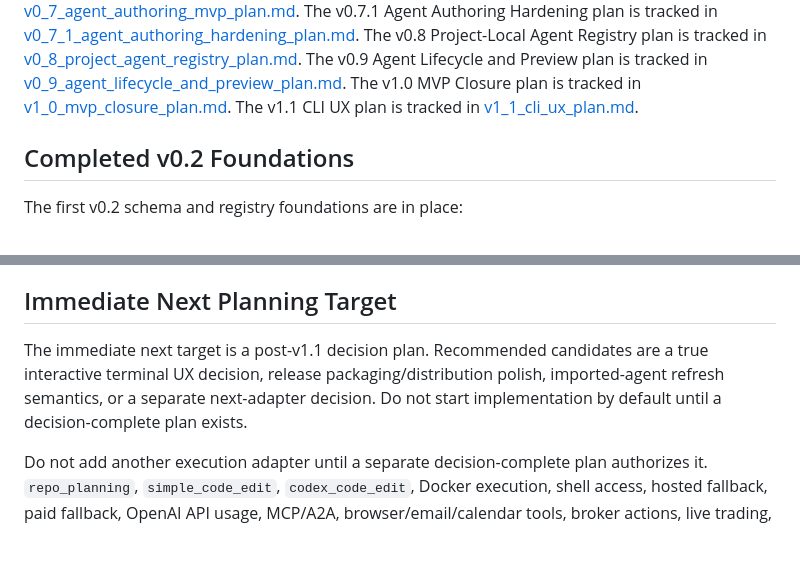
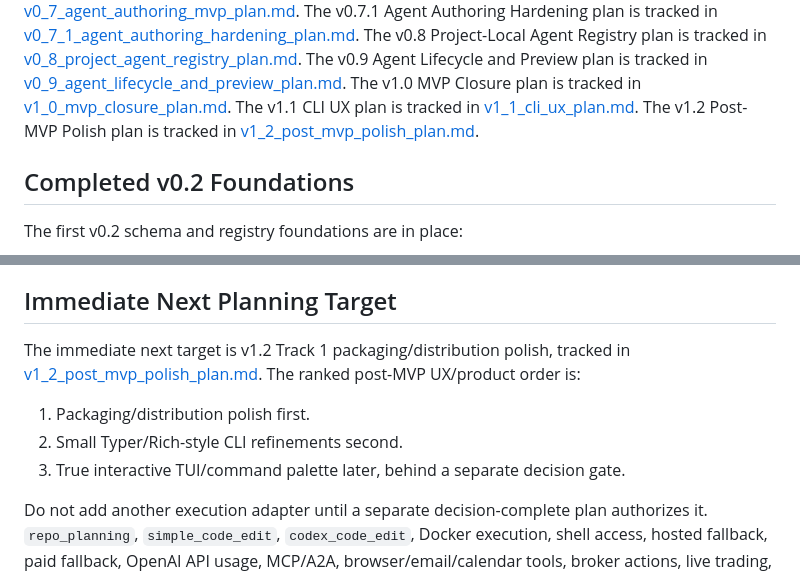
Before and after one commit to xwj0109/Harness, a Markdown page: docs/plans/next_steps.md, 2 parts joined by grey strips. Drawn GitHub-style; blank space fills up the shorter version.

Commit message:
Plan v1.2 post-MVP polish

```diff
--- a/docs/plans/next_steps.md
+++ b/docs/plans/next_steps.md
@@ -22,6 +22,7 @@ The v0.8 Project-Local Agent Registry plan is tracked in [v0_8_project_agent_reg
 The v0.9 Agent Lifecycle and Preview plan is tracked in [v0_9_agent_lifecycle_and_preview_plan.md](v0_9_agent_lifecycle_and_preview_plan.md).
 The v1.0 MVP Closure plan is tracked in [v1_0_mvp_closure_plan.md](v1_0_mvp_closure_plan.md).
 The v1.1 CLI UX plan is tracked in [v1_1_cli_ux_plan.md](v1_1_cli_ux_plan.md).
+The v1.2 Post-MVP Polish plan is tracked in [v1_2_post_mvp_polish_plan.md](v1_2_post_mvp_polish_plan.md).
 
 ## Completed v0.2 Foundations
 
@@ -109,7 +110,11 @@ The v0.5.1 hardening plan is tracked in [v0_5_1_read_only_adapter_hardening_plan
 
 ## Immediate Next Planning Target
 
-The immediate next target is a post-v1.1 decision plan. Recommended candidates are a true interactive terminal UX decision, release packaging/distribution polish, imported-agent refresh semantics, or a separate next-adapter decision. Do not start implementation by default until a decision-complete plan exists.
+The immediate next target is v1.2 Track 1 packaging/distribution polish, tracked in [v1_2_post_mvp_polish_plan.md](v1_2_post_mvp_polish_plan.md). The ranked post-MVP UX/product order is:
+
+1. Packaging/distribution polish first.
+2. Small Typer/Rich-style CLI refinements second.
+3. True interactive TUI/command palette later, behind a separate decision gate.
 
 Do not add another execution adapter until a separate decision-complete plan authorizes it. `repo_planning`, `simple_code_edit`, `codex_code_edit`, Docker execution, shell access, hosted fallback, paid fallback, OpenAI API usage, MCP/A2A, browser/email/calendar tools, broker actions, live trading, order placement, and active repo writes remain unauthorized.
 
```
Also changed, not shown: docs/plans/v1_2_post_mvp_polish_plan.md (added, +118 -0 lines).
